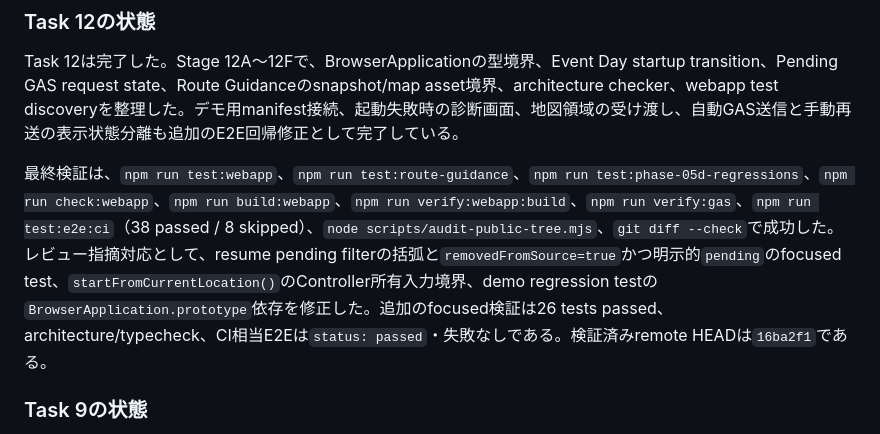
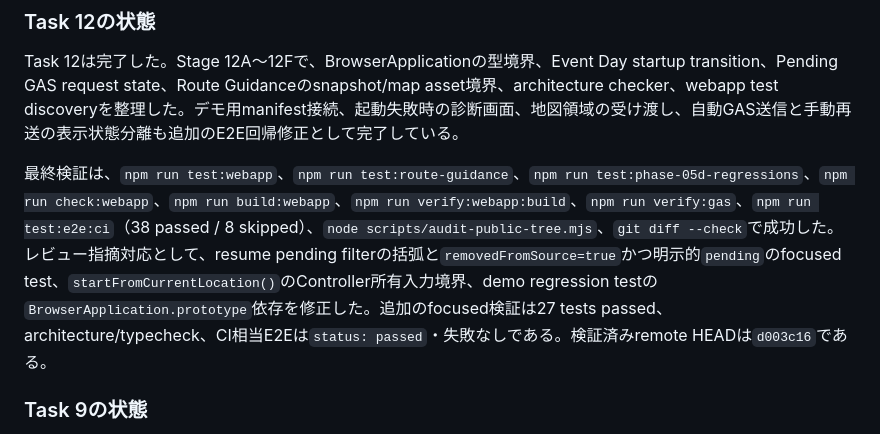
Before and after one commit to tiga-kk/meirochou, a Markdown page: docs/status/progress.md, the part around the change. Rendered like a GitHub page.

Commit message:
docs(phase-5d): record focused review test

```diff
--- a/docs/status/progress.md
+++ b/docs/status/progress.md
@@ -133,7 +133,7 @@ Task 11の検証結果は`9098ebe`時点のbaselineとして有効である。
 
 Task 12は完了した。Stage 12A〜12Fで、BrowserApplicationの型境界、Event Day startup transition、Pending GAS request state、Route Guidanceのsnapshot/map asset境界、architecture checker、webapp test discoveryを整理した。デモ用manifest接続、起動失敗時の診断画面、地図領域の受け渡し、自動GAS送信と手動再送の表示状態分離も追加のE2E回帰修正として完了している。
 
-最終検証は、`npm run test:webapp`、`npm run test:route-guidance`、`npm run test:phase-05d-regressions`、`npm run check:webapp`、`npm run build:webapp`、`npm run verify:webapp:build`、`npm run verify:gas`、`npm run test:e2e:ci`（38 passed / 8 skipped）、`node scripts/audit-public-tree.mjs`、`git diff --check`で成功した。レビュー指摘対応として、resume pending filterの括弧と`removedFromSource=true`かつ明示的`pending`のfocused test、`startFromCurrentLocation()`のController所有入力境界、demo regression testの`BrowserApplication.prototype`依存を修正した。追加のfocused検証は26 tests passed、architecture/typecheck、CI相当E2Eは`status: passed`・失敗なしである。検証済みremote HEADは`16ba2f1`である。
+最終検証は、`npm run test:webapp`、`npm run test:route-guidance`、`npm run test:phase-05d-regressions`、`npm run check:webapp`、`npm run build:webapp`、`npm run verify:webapp:build`、`npm run verify:gas`、`npm run test:e2e:ci`（38 passed / 8 skipped）、`node scripts/audit-public-tree.mjs`、`git diff --check`で成功した。レビュー指摘対応として、resume pending filterの括弧と`removedFromSource=true`かつ明示的`pending`のfocused test、`startFromCurrentLocation()`のController所有入力境界、demo regression testの`BrowserApplication.prototype`依存を修正した。追加のfocused検証は27 tests passed、architecture/typecheck、CI相当E2Eは`status: passed`・失敗なしである。検証済みremote HEADは`d003c16`である。
 
 ### Task 9の状態
 
```
